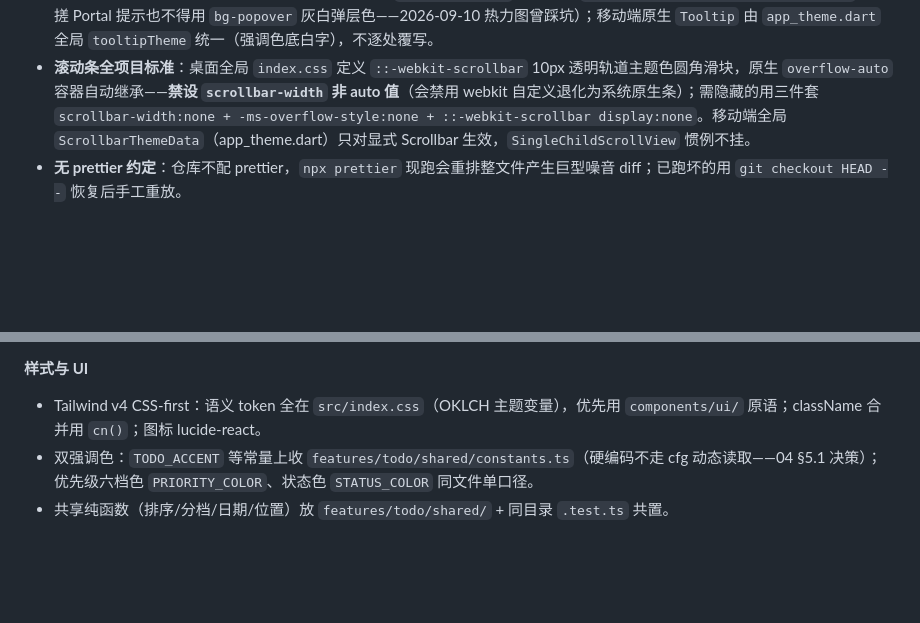
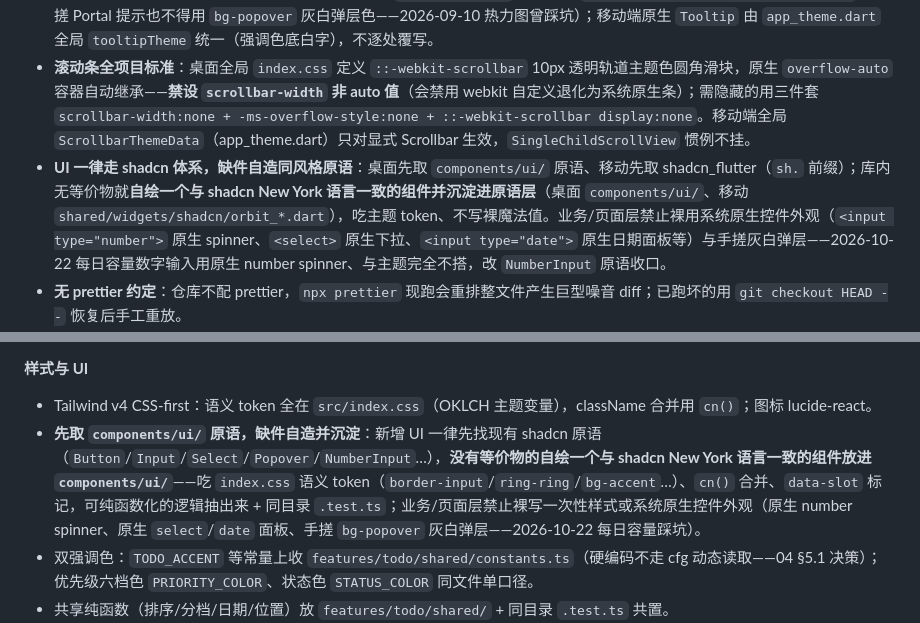
Before and after one commit to mecoren/orbit, a Markdown page: AGENTS.md, 2 parts joined by grey strips. GitHub-like rendering; blank space fills up the shorter version.

Commit message:
docs(agents): UI 一律走 shadcn 体系，缺件自造同风格原语
- 快速原则新增总纲：桌面先取 components/ui/、移动先取 shadcn_flutter；无等价物则自绘同风格件沉淀原语层（桌面 components/ui/、移动 shared/widgets/shadcn/），吃主题 token 不写裸值；禁止裸用系统原生控件外观与手搓灰白弹层
- 桌面样式与 UI 小节补落地细则：自造件要求（语义 token / cn() / data-slot / 纯逻辑抽函数 + 同目录测试），并记录 2026-10-22 每日容量原生 number spinner 踩坑

```diff
--- a/AGENTS.md
+++ b/AGENTS.md
@@ -17,6 +17,7 @@ Orbit（循迹）是本地优先的跨平台任务管理应用：待办（项目
 - **双强调色体系勿混用**：待办模块色 `TODO_ACCENT = #3B82F6`（checkbox/选中态/图表）与全局主题色 `themeAccent = #4E8CFF`（OrbitFab/Spinner，shadcn `primary` 角色）两个 Context 并存（docs/05 §2.1）。
 - **悬浮提示统一主题色底白字**：桌面所有 tooltip 对齐 `ui/tooltip.tsx` 原语口径 `bg-primary text-primary-foreground`（手搓 Portal 提示也不得用 `bg-popover` 灰白弹层色——2026-09-10 热力图曾踩坑）；移动端原生 `Tooltip` 由 `app_theme.dart` 全局 `tooltipTheme` 统一（强调色底白字），不逐处覆写。
 - **滚动条全项目标准**：桌面全局 `index.css` 定义 `::-webkit-scrollbar` 10px 透明轨道主题色圆角滑块，原生 `overflow-auto` 容器自动继承——**禁设 `scrollbar-width` 非 auto 值**（会禁用 webkit 自定义退化为系统原生条）；需隐藏的用三件套 `scrollbar-width:none + -ms-overflow-style:none + ::-webkit-scrollbar display:none`。移动端全局 `ScrollbarThemeData`（app_theme.dart）只对显式 Scrollbar 生效，`SingleChildScrollView` 惯例不挂。
+- **UI 一律走 shadcn 体系，缺件自造同风格原语**：桌面先取 `components/ui/` 原语、移动先取 shadcn_flutter（`sh.` 前缀）；库内无等价物就**自绘一个与 shadcn New York 语言一致的组件并沉淀进原语层**（桌面 `components/ui/`、移动 `shared/widgets/shadcn/orbit_*.dart`），吃主题 token、不写裸魔法值。业务/页面层禁止裸用系统原生控件外观（`<input type="number">` 原生 spinner、`<select>` 原生下拉、`<input type="date">` 原生日期面板等）与手搓灰白弹层——2026-10-22 每日容量数字输入用原生 number spinner、与主题完全不搭，改 `NumberInput` 原语收口。
 - **无 prettier 约定**：仓库不配 prettier，`npx prettier` 现跑会重排整文件产生巨型噪音 diff；已跑坏的用 `git checkout HEAD --` 恢复后手工重放。
 - **文档同步链**：完成 07 竞品报告任一编号 backlog 项时——07 文档对应行划线补 `✅ 已完成（日期+一句话要点）`、CHANGELOG Unreleased 补条目、文档内过时描述随代码一并修正（07 是 backlog 唯一状态源）。
 - **版本发版走流程而非改数字**：版本真值只在 `apps/desktop/package.json`，同步走 `pnpm bump`；「改版本号」请求按下方[版本发布与更新流程](#版本发布与更新流程改版本号时自动执行)全流程执行（脚本 + 两份更新日志 + 守护测试绿），详见 `docs/08_发布与更新流程.md`。
@@ -179,7 +180,8 @@ pnpm bump:check           # 只校验一致性（零写入，CI/本地通用）
 
 **样式与 UI**
 
-- Tailwind v4 CSS-first：语义 token 全在 `src/index.css`（OKLCH 主题变量），优先用 `components/ui/` 原语；className 合并用 `cn()`；图标 lucide-react。
+- Tailwind v4 CSS-first：语义 token 全在 `src/index.css`（OKLCH 主题变量），className 合并用 `cn()`；图标 lucide-react。
+- **先取 `components/ui/` 原语，缺件自造并沉淀**：新增 UI 一律先找现有 shadcn 原语（`Button`/`Input`/`Select`/`Popover`/`NumberInput`…），**没有等价物的自绘一个与 shadcn New York 语言一致的组件放进 `components/ui/`**——吃 `index.css` 语义 token（`border-input`/`ring-ring`/`bg-accent`…）、`cn()` 合并、`data-slot` 标记，可纯函数化的逻辑抽出来 + 同目录 `.test.ts`；业务/页面层禁止裸写一次性样式或系统原生控件外观（原生 number spinner、原生 `select`/`date` 面板、手搓 `bg-popover` 灰白弹层——2026-10-22 每日容量踩坑）。
 - 双强调色：`TODO_ACCENT` 等常量上收 `features/todo/shared/constants.ts`（硬编码不走 cfg 动态读取——04 §5.1 决策）；优先级六档色 `PRIORITY_COLOR`、状态色 `STATUS_COLOR` 同文件单口径。
 - 共享纯函数（排序/分档/日期/位置）放 `features/todo/shared/` + 同目录 `.test.ts` 共置。
 - 满高预览区不嵌 Radix ScrollArea（viewport 的 table 包裹打断高度链——qraft 同款坑），用 `div.min-h-0 flex-1 overflow-auto`。
```
